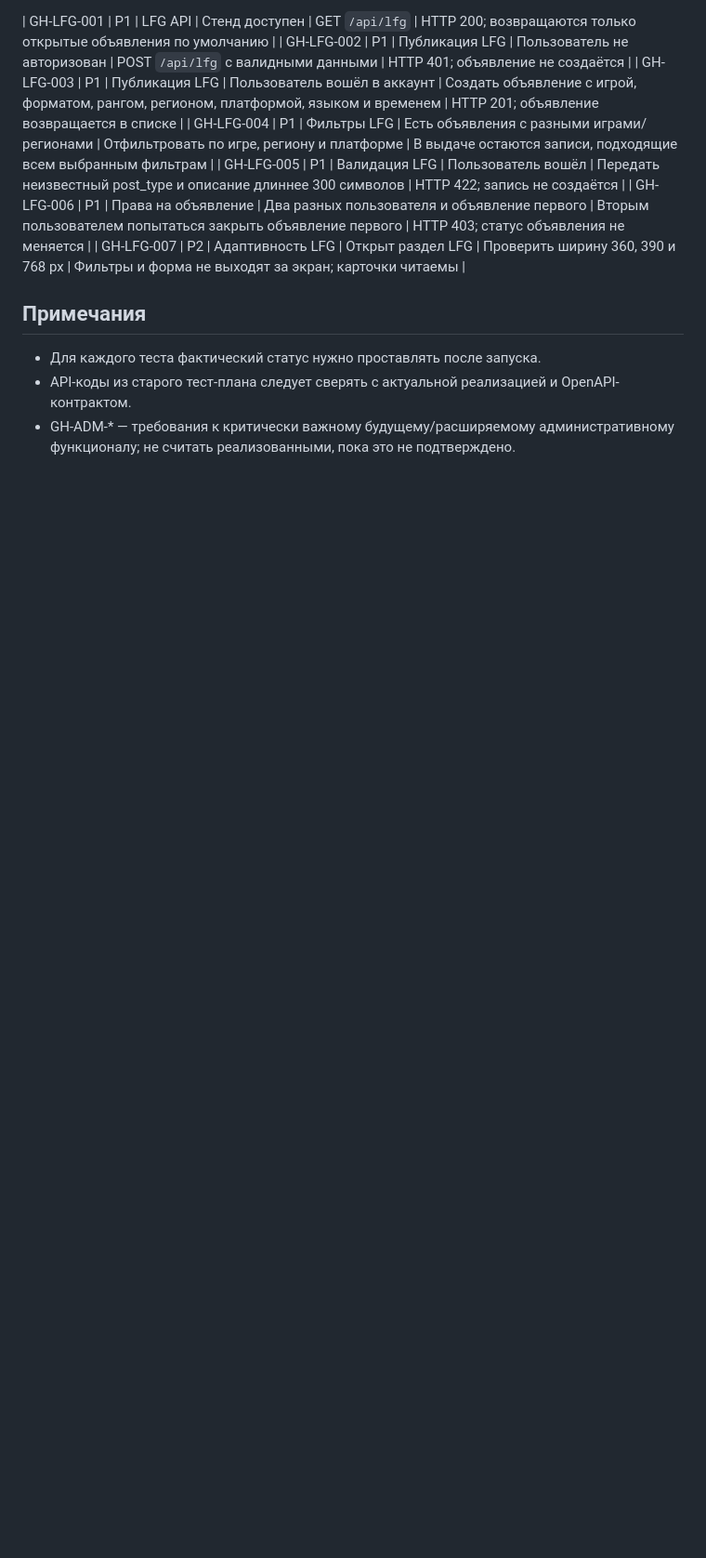
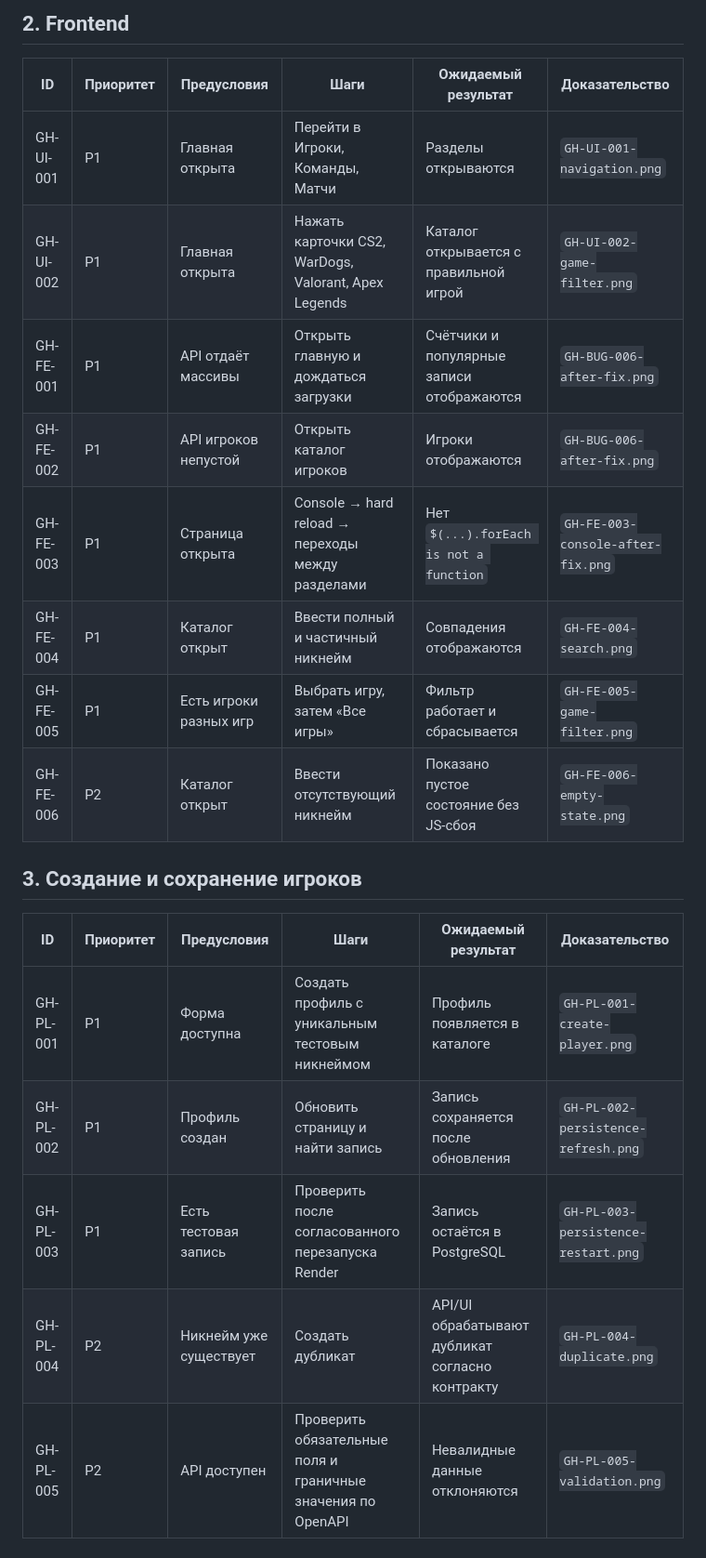
Before and after one commit to aKatrenko-true/game, a Markdown page: gamehub/qa-project/TEST_CASES.md, the part around one of its changes. Shown at 93% size. Rendered like a GitHub page; blank space fills up the shorter version.

Commit message:
Refresh test cases

```diff
--- a/gamehub/qa-project/TEST_CASES.md
+++ b/gamehub/qa-project/TEST_CASES.md
@@ -42,13 +14,24 @@
 
-| GH-LFG-001 | P1 | LFG API | Стенд доступен | GET `/api/lfg` | HTTP 200; возвращаются только открытые объявления по умолчанию |
-| GH-LFG-002 | P1 | Публикация LFG | Пользователь не авторизован | POST `/api/lfg` с валидными данными | HTTP 401; объявление не создаётся |
-| GH-LFG-003 | P1 | Публикация LFG | Пользователь вошёл в аккаунт | Создать объявление с игрой, форматом, рангом, регионом, платформой, языком и временем | HTTP 201; объявление возвращается в списке |
-| GH-LFG-004 | P1 | Фильтры LFG | Есть объявления с разными играми/регионами | Отфильтровать по игре, региону и платформе | В выдаче остаются записи, подходящие всем выбранным фильтрам |
-| GH-LFG-005 | P1 | Валидация LFG | Пользователь вошёл | Передать неизвестный post_type и описание длиннее 300 символов | HTTP 422; запись не создаётся |
-| GH-LFG-006 | P1 | Права на объявление | Два разных пользователя и объявление первого | Вторым пользователем попытаться закрыть объявление первого | HTTP 403; статус объявления не меняется |
-| GH-LFG-007 | P2 | Адаптивность LFG | Открыт раздел LFG | Проверить ширину 360, 390 и 768 px | Фильтры и форма не выходят за экран; карточки читаемы |
+## 2. Frontend
 
-## Примечания
-- Для каждого теста фактический статус нужно проставлять после запуска.
-- API-коды из старого тест-плана следует сверять с актуальной реализацией и OpenAPI-контрактом.
-- GH-ADM-* — требования к критически важному будущему/расширяемому административному функционалу; не считать реализованными, пока это не подтверждено.
+| ID | Приоритет | Предусловия | Шаги | Ожидаемый результат | Доказательство |
+|---|---|---|---|---|---|
+| GH-UI-001 | P1 | Главная открыта | Перейти в Игроки, Команды, Матчи | Разделы открываются | `GH-UI-001-navigation.png` |
+| GH-UI-002 | P1 | Главная открыта | Нажать карточки CS2, WarDogs, Valorant, Apex Legends | Каталог открывается с правильной игрой | `GH-UI-002-game-filter.png` |
+| GH-FE-001 | P1 | API отдаёт массивы | Открыть главную и дождаться загрузки | Счётчики и популярные записи отображаются | `GH-BUG-006-after-fix.png` |
+| GH-FE-002 | P1 | API игроков непустой | Открыть каталог игроков | Игроки отображаются | `GH-BUG-006-after-fix.png` |
+| GH-FE-003 | P1 | Страница открыта | Console → hard reload → переходы между разделами | Нет `$(...).forEach is not a function` | `GH-FE-003-console-after-fix.png` |
+| GH-FE-004 | P1 | Каталог открыт | Ввести полный и частичный никнейм | Совпадения отображаются | `GH-FE-004-search.png` |
+| GH-FE-005 | P1 | Есть игроки разных игр | Выбрать игру, затем «Все игры» | Фильтр работает и сбрасывается | `GH-FE-005-game-filter.png` |
+| GH-FE-006 | P2 | Каталог открыт | Ввести отсутствующий никнейм | Показано пустое состояние без JS-сбоя | `GH-FE-006-empty-state.png` |
+
+## 3. Создание и сохранение игроков
+
+| ID | Приоритет | Предусловия | Шаги | Ожидаемый результат | Доказательство |
+|---|---|---|---|---|---|
+| GH-PL-001 | P1 | Форма доступна | Создать профиль с уникальным тестовым никнеймом | Профиль появляется в каталоге | `GH-PL-001-create-player.png` |
+| GH-PL-002 | P1 | Профиль создан | Обновить страницу и найти запись | Запись сохраняется после обновления | `GH-PL-002-persistence-refresh.png` |
+| GH-PL-003 | P1 | Есть тестовая запись | Проверить после согласованного перезапуска Render | Запись остаётся в PostgreSQL | `GH-PL-003-persistence-restart.png` |
+| GH-PL-004 | P2 | Никнейм уже существует | Создать дубликат | API/UI обрабатывают дубликат согласно контракту | `GH-PL-004-duplicate.png` |
+| GH-PL-005 | P2 | API доступен | Проверить обязательные поля и граничные значения по OpenAPI | Невалидные данные отклоняются | `GH-PL-005-validation.png` |
+
```
Also changed, not shown: other parts of gamehub/qa-project/TEST_CASES.md (+46 -37 lines).
